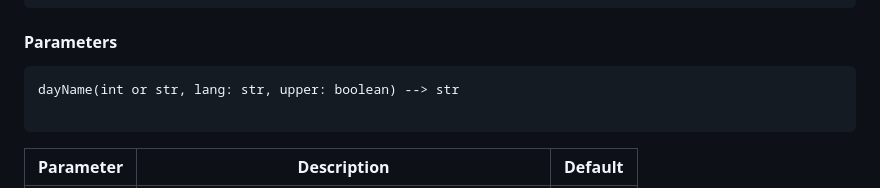
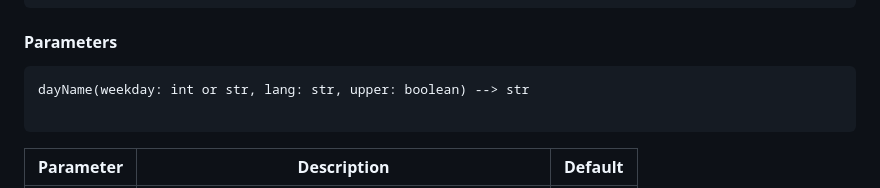
Before and after one commit to Jeomhps/datify, a Markdown page: README.md, the part around the change. Drawn GitHub-style.

````diff
--- a/README.md
+++ b/README.md
@@ -30,7 +30,7 @@ Lundi
 
 #### Parameters
 ```typst
-dayName(int or str, lang: str, upper: boolean) --> str
+dayName(weekday: int or str, lang: str, upper: boolean) --> str
 
 ```
 |Parameter | Description | Default |
````
